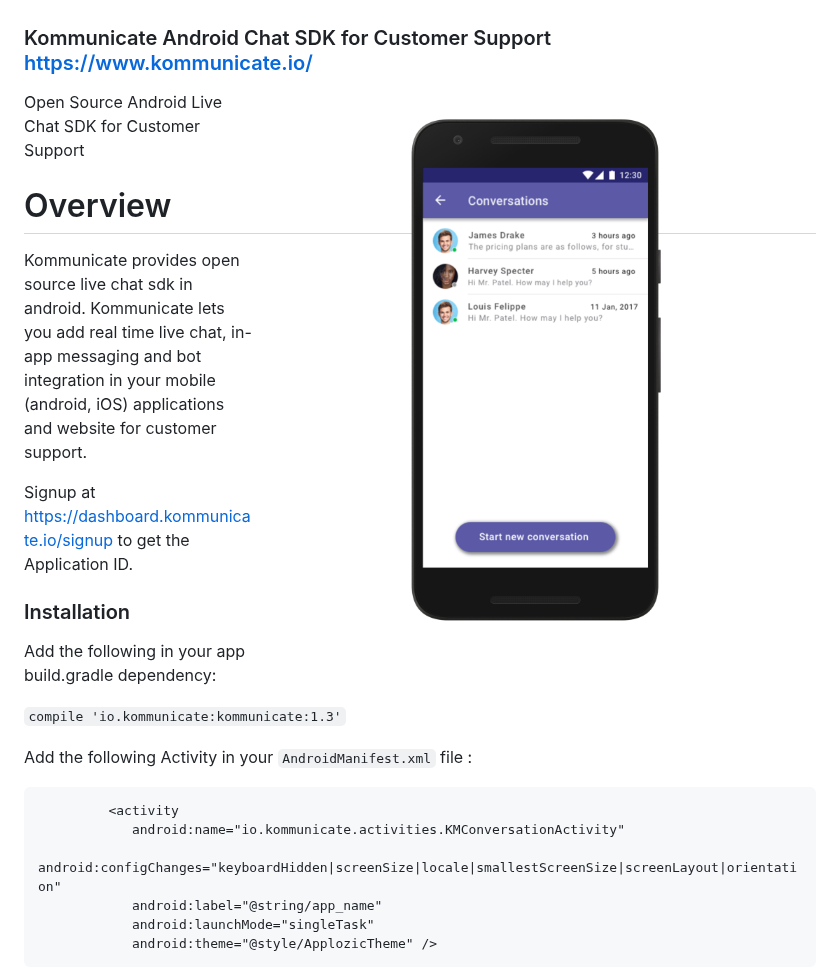
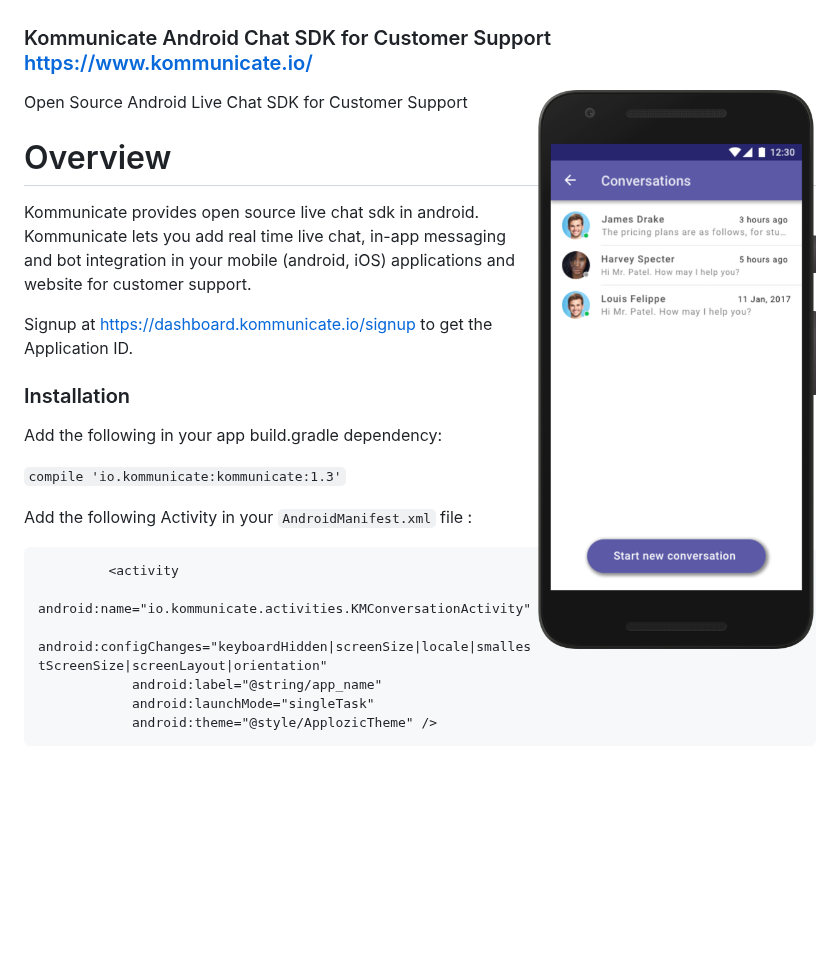
Before and after one commit to Kommunicate-io/Kommunicate-Android-Chat-SDK, a Markdown page: README.md, the part around the change. Drawn GitHub-style; pictures changed too: img/Ashish_nexus5x-portrait.png (deleted), img/demo.png (added); blank space fills up the shorter version.

Commit message:
Updating image file

```diff
--- a/README.md
+++ b/README.md
@@ -1,7 +1,7 @@
 
 ### Kommunicate Android Chat SDK for Customer Support https://www.kommunicate.io/
 
-<img align="right" src="https://raw.githubusercontent.com/Kommunicate-io/Kommunicate-Android-Chat-SDK/master/img/Ashish_nexus5x-portrait.png" />
+<img align="right" src="https://raw.githubusercontent.com/Kommunicate-io/Kommunicate-Android-Chat-SDK/master/img/demo.png" />
 
 Open Source Android Live Chat SDK for Customer Support
 
```
Also changed, not shown: 1 other file.
